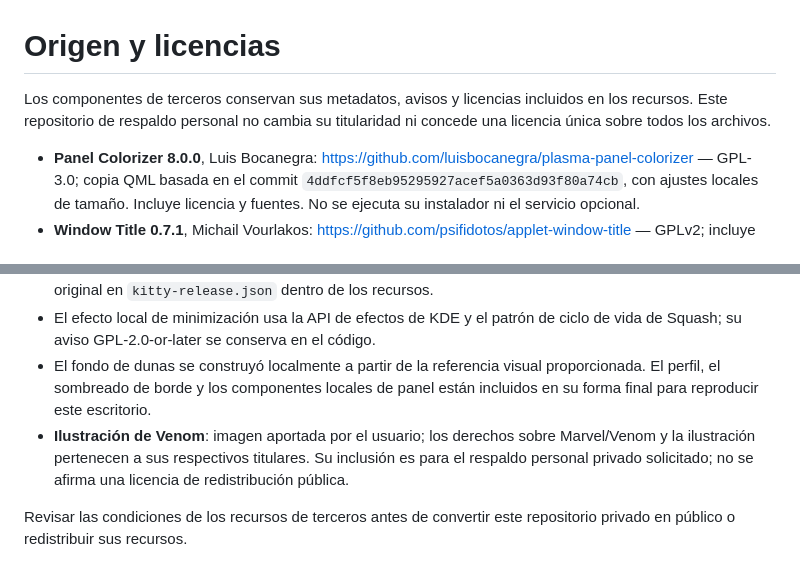
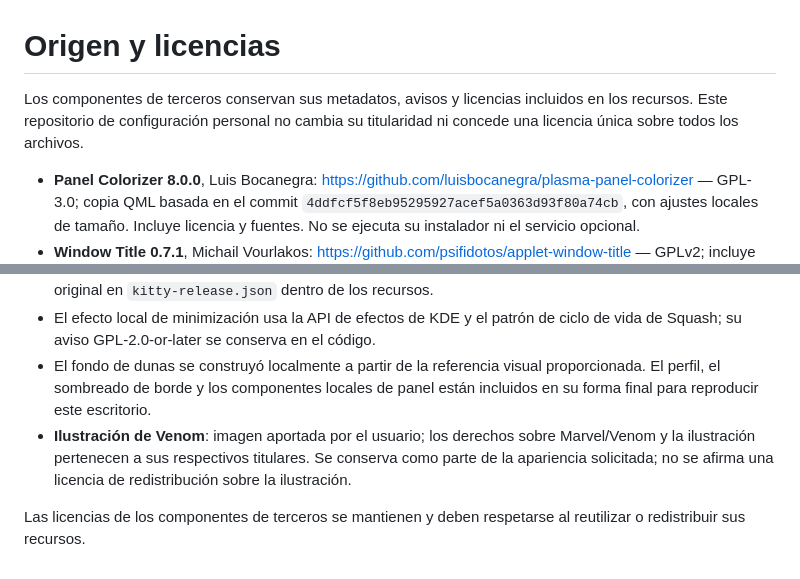
Before and after one commit to Mimin-ue/fedora-kde-dotfiles, a Markdown page: LICENSES.md, 2 parts joined by grey strips. Rendered like a GitHub page.

```diff
--- a/LICENSES.md
+++ b/LICENSES.md
@@ -1,6 +1,6 @@
 # Origen y licencias
 
-Los componentes de terceros conservan sus metadatos, avisos y licencias incluidos en los recursos. Este repositorio de respaldo personal no cambia su titularidad ni concede una licencia única sobre todos los archivos.
+Los componentes de terceros conservan sus metadatos, avisos y licencias incluidos en los recursos. Este repositorio de configuración personal no cambia su titularidad ni concede una licencia única sobre todos los archivos.
 
 - **Panel Colorizer 8.0.0**, Luis Bocanegra: https://github.com/luisbocanegra/plasma-panel-colorizer — GPL-3.0; copia QML basada en el commit `4ddfcf5f8eb95295927acef5a0363d93f80a74cb`, con ajustes locales de tamaño. Incluye licencia y fuentes. No se ejecuta su instalador ni el servicio opcional.
 - **Window Title 0.7.1**, Michail Vourlakos: https://github.com/psifidotos/applet-window-title — GPLv2; incluye licencia y la modificación local del color del título.
@@ -11,6 +11,6 @@ Los componentes de terceros conservan sus metadatos, avisos y licencias incluido
 - **Kitty 0.50.0**, Kovid Goyal: https://github.com/kovidgoyal/kitty — GPL-3.0. Se descarga el binario oficial con SHA256 fija; no se incorpora el binario de 163 MB al repositorio. Procedencia, suma y huella de firma original en `kitty-release.json` dentro de los recursos.
 - El efecto local de minimización usa la API de efectos de KDE y el patrón de ciclo de vida de Squash; su aviso GPL-2.0-or-later se conserva en el código.
 - El fondo de dunas se construyó localmente a partir de la referencia visual proporcionada. El perfil, el sombreado de borde y los componentes locales de panel están incluidos en su forma final para reproducir este escritorio.
-- **Ilustración de Venom**: imagen aportada por el usuario; los derechos sobre Marvel/Venom y la ilustración pertenecen a sus respectivos titulares. Su inclusión es para el respaldo personal privado solicitado; no se afirma una licencia de redistribución pública.
+- **Ilustración de Venom**: imagen aportada por el usuario; los derechos sobre Marvel/Venom y la ilustración pertenecen a sus respectivos titulares. Se conserva como parte de la apariencia solicitada; no se afirma una licencia de redistribución sobre la ilustración.
 
-Revisar las condiciones de los recursos de terceros antes de convertir este repositorio privado en público o redistribuir sus recursos.
+Las licencias de los componentes de terceros se mantienen y deben respetarse al reutilizar o redistribuir sus recursos.
```
Also changed, not shown: README.md (+23 -2 lines), VALIDATION.md (+4 -0 lines), escritorio.png (added), panel-superior.png (added), terminal-venom.png (added), terminales-y-monitor.png (added), 1 other file.
